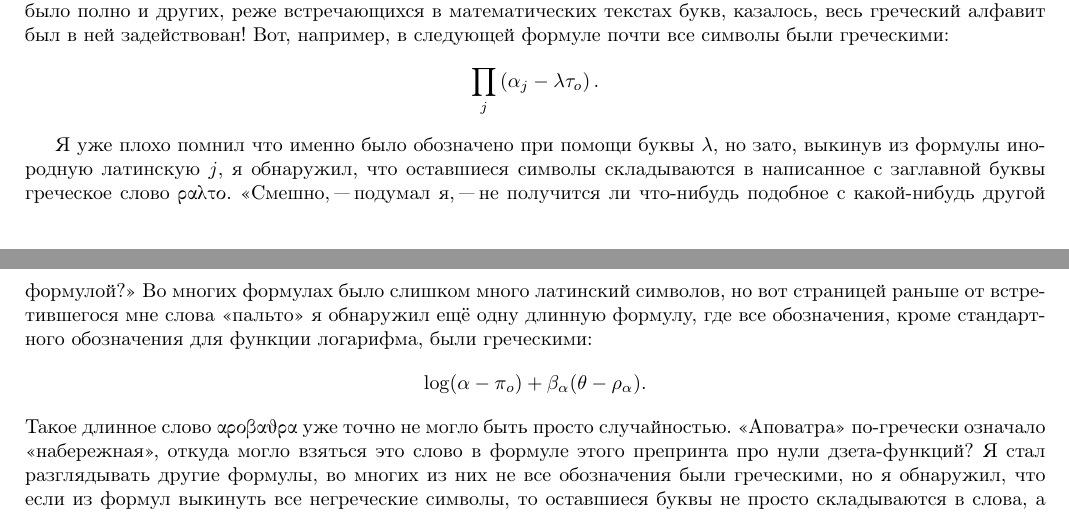
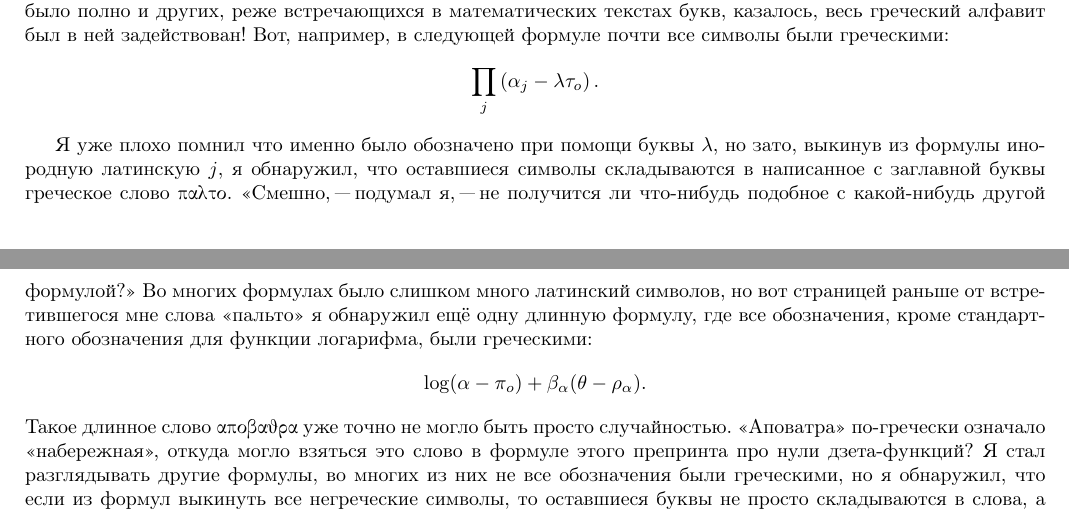
Before and after one commit to toledo/mualpha, a LaTeX document (mualpha.tex, which reads 1-1.tex): two parts of pages 8 and 9 of 49, joined at a grey line, cut so that both start at the same text. Compiled offline with pdfLaTeX.

Commit message:
Fix greek typo

```diff
--- a/1-1.tex
+++ b/1-1.tex
@@ -604,7 +604,7 @@
 Я уже плохо помнил что именно было обозначено при помощи буквы $\lambda$, но
 зато, выкинув из формулы инородную латинскую $j$, я обнаружил, что оставшиеся
 символы складываются в написанное с заглавной буквы греческое слово
-\foreignlanguage{greek}{ραλτο}.
+\foreignlanguage{greek}{παλτο}.
 \enquote{Смешно, "--- подумал я, "--- не получится ли что-нибудь подобное с
 какой"=нибудь другой формулой?}
 Во многих формулах было слишком много латинский символов, но вот страницей
@@ -614,7 +614,7 @@
 \begin{equation*}
 \log(\alpha - \pi_o) + \beta_\alpha(\theta - \rho_\alpha).
 \end{equation*}
-Такое длинное слово \foreignlanguage{greek}{αροβαθρα} уже точно не могло
+Такое длинное слово \foreignlanguage{greek}{αποβαθρα} уже точно не могло
 быть просто случайностью.
 \enquote{Аповатра} по"=гречески означало \enquote{набережная}, откуда могло
 взяться это слово в формуле этого препринта про нули дзета"=функций?
```
Also changed, not shown: mualpha.pdf.
